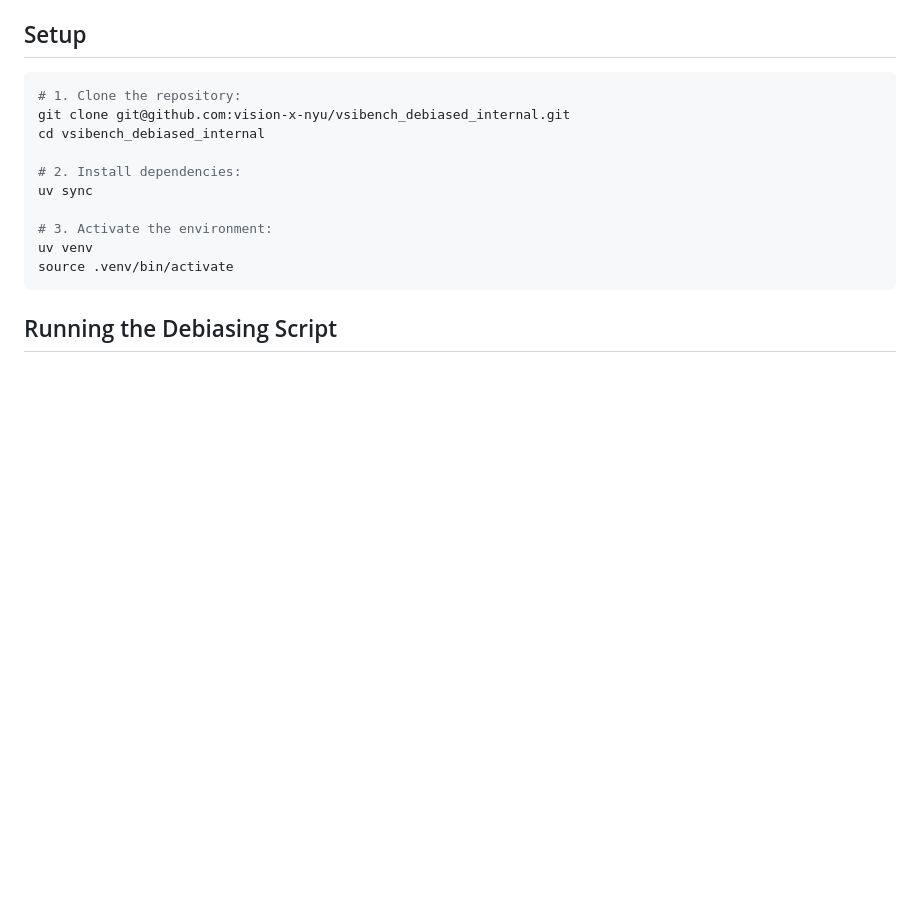
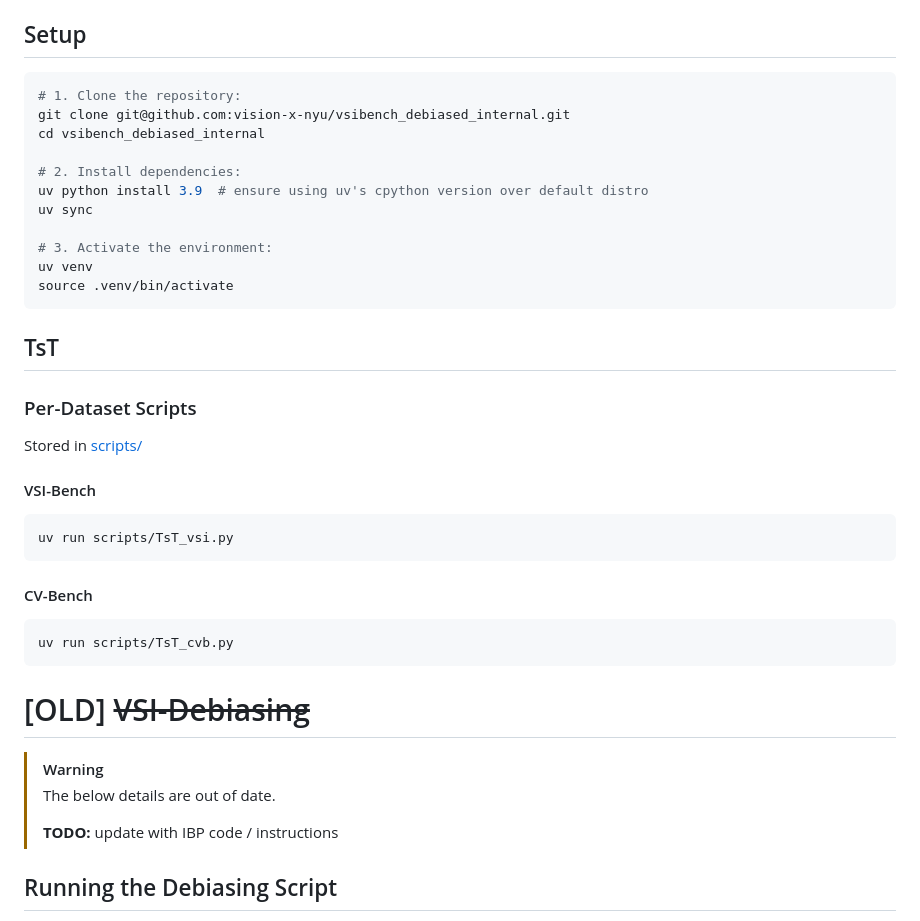
Before and after one commit to vision-x-nyu/test-set-training, a Markdown page: README.md, the part around the change. Rendered like a GitHub page; blank space fills up the shorter version.

````diff
--- a/README.md
+++ b/README.md
@@ -38,12 +38,37 @@ git clone git@github.com:vision-x-nyu/vsibench_debiased_internal.git
 cd vsibench_debiased_internal
 
 # 2. Install dependencies:
+uv python install 3.9  # ensure using uv's cpython version over default distro
 uv sync
 
 # 3. Activate the environment:
 uv venv
 source .venv/bin/activate
 ```
+
+## TsT
+
+### Per-Dataset Scripts
+
+Stored in [scripts/](scripts/)
+
+#### VSI-Bench
+```bash
+uv run scripts/TsT_vsi.py
+```
+
+#### CV-Bench
+```bash
+uv run scripts/TsT_cvb.py
+```
+
+# [OLD] ~~VSI-Debiasing~~
+
+> [!WARNING]
+> The below details are out of date.
+>
+> **TODO:** update with IBP code / instructions
+
 
 ## Running the Debiasing Script
 
````
